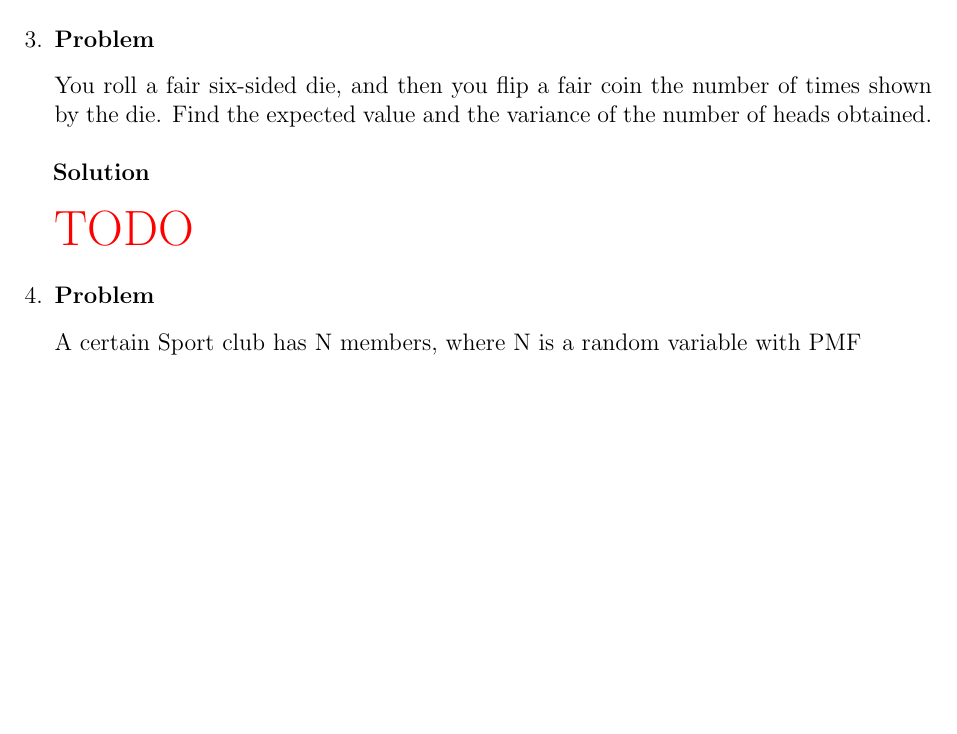
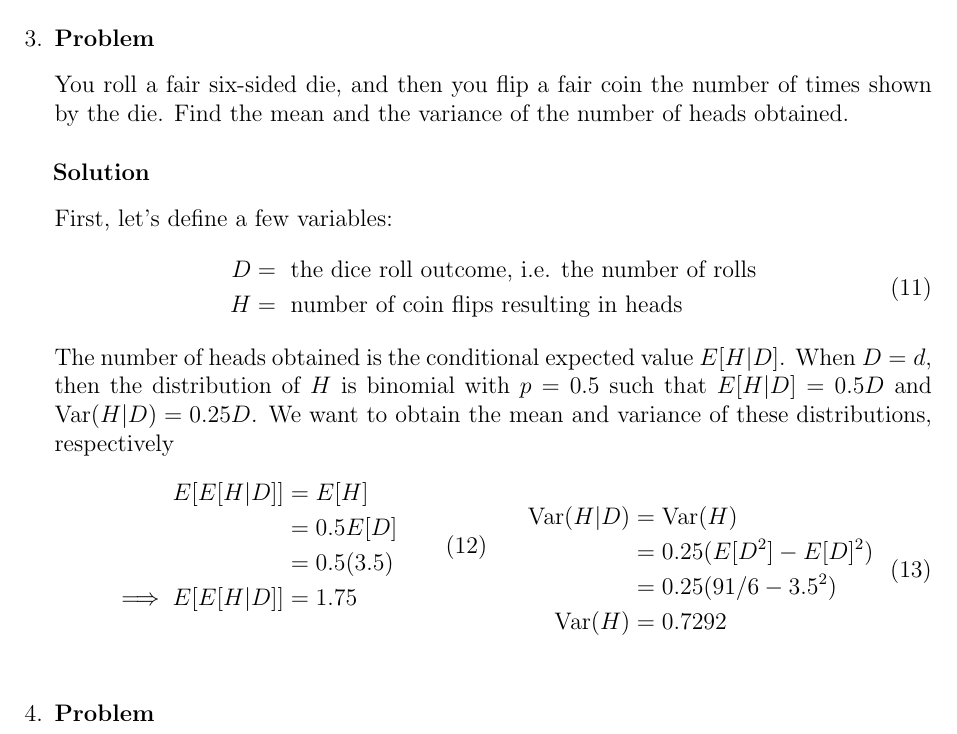
Before and after one commit to hershal/ee351k, a LaTeX problem sheet (homeworks/hw8/writeup.tex): part of page 3 of 5, cut so that both start at the same text, the shorter picture padded with empty space. Compiled offline with pdfLaTeX.

Commit message:
finished 3; added tabularx package

```diff
--- a/homeworks/hw8/writeup.tex
+++ b/homeworks/hw8/writeup.tex
@@ -6,6 +6,7 @@
 \usepackage{multicol}
 \usepackage[in]{fullpage}
 \usepackage{xcolor}
+\usepackage{tabularx}
 \usepackage{rotating}
 \usepackage{mathtools}
 \usepackage{amssymb}
@@ -128,10 +129,43 @@
 \item
   \begin{Ex}
     You roll a fair six-sided die, and then you flip a fair coin the
-    number of times shown by the die. Find the expected value and the
-    variance of the number of heads obtained.
-    \begin{solution} \hfill
-      \\\\ {\color{red} \huge TODO}
+    number of times shown by the die. Find the mean and the variance
+    of the number of heads obtained.
+    \begin{solution} \hfill \vspace{.75em} \\
+      First, let's define a few variables:
+      \begin{equation}
+        \label{eq:3-decls}
+        \begin{aligned}
+          D &= \text{ the dice roll outcome, i.e. the number of rolls} \\
+          H &= \text{ number of coin flips resulting in heads} \\
+        \end{aligned}
+      \end{equation}
+      The number of heads obtained is the conditional expected value
+      $E[H|D]$. When $D=d$, then the distribution of $H$ is binomial
+      with $p=0.5$ such that $E[H|D]=0.5D$ and $\text{Var}(H|D) =
+      0.25D$. We want to obtain the mean and variance of these
+      distributions, respectively
+      \\
+      \begin{tabularx}{.95\textwidth}{XX}
+        \begin{equation}
+          \label{eq:3-e}
+          \begin{aligned}
+            E[E[H|D]] &= E[H] \\
+            &= 0.5E[D] \\
+            &= 0.5(3.5) \\
+            \implies E[E[H|D]] &= 1.75 \\
+          \end{aligned}
+        \end{equation} &
+        \begin{equation}
+          \label{eq:3-var}
+          \begin{aligned}
+            \text{Var}(H|D) &= \text{Var}(H) \\
+            &= 0.25(E[D^2] - E[D]^2) \\
+            &= 0.25(91/6 - 3.5^2) \\
+            \text{Var}(H) &= 0.7292 \\
+          \end{aligned}
+        \end{equation}
+      \end{tabularx}
     \end{solution}
   \end{Ex}
 \item
```
